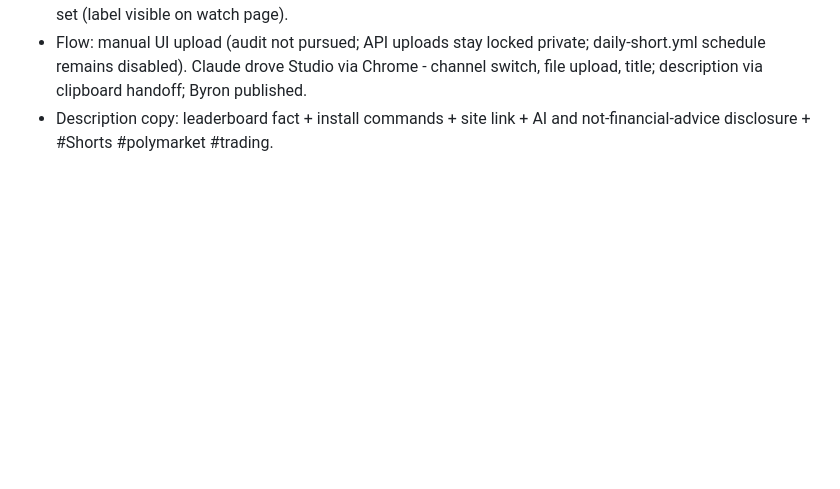
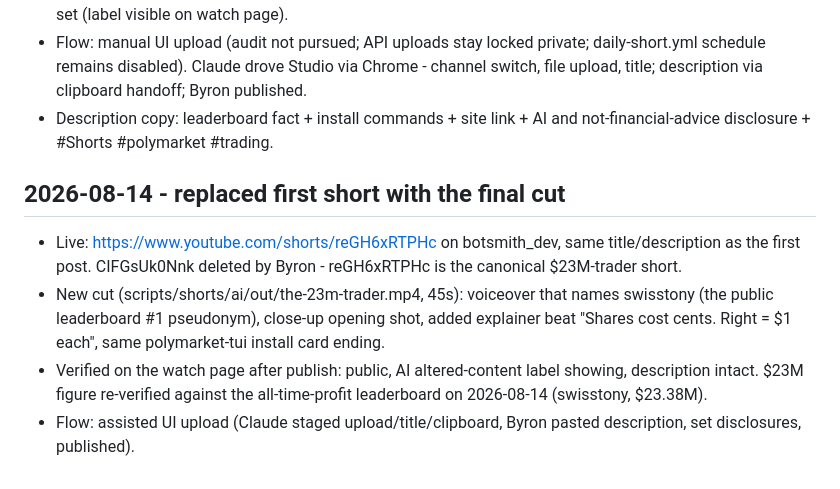
Before and after one commit to byronxlg/polymarket-tui, a Markdown page: docs/marketing-log.md, the part around the change. Drawn GitHub-style; blank space fills up the shorter version.

Commit message:
Marketing log: final-cut short live (reGH6xRTPHc), first post replaced (#204)

```diff
--- a/docs/marketing-log.md
+++ b/docs/marketing-log.md
@@ -395,3 +395,18 @@ we can rename later. No messages sent on this channel yet.
   clipboard handoff; Byron published.
 - Description copy: leaderboard fact + install commands + site link + AI
   and not-financial-advice disclosure + #Shorts #polymarket #trading.
+
+## 2026-08-14 - replaced first short with the final cut
+
+- Live: https://www.youtube.com/shorts/reGH6xRTPHc on botsmith_dev, same
+  title/description as the first post. CIFGsUk0Nnk deleted by Byron -
+  reGH6xRTPHc is the canonical $23M-trader short.
+- New cut (scripts/shorts/ai/out/the-23m-trader.mp4, 45s): voiceover that
+  names swisstony (the public leaderboard #1 pseudonym), close-up opening
+  shot, added explainer beat "Shares cost cents. Right = $1 each", same
+  polymarket-tui install card ending.
+- Verified on the watch page after publish: public, AI altered-content
+  label showing, description intact. $23M figure re-verified against the
+  all-time-profit leaderboard on 2026-08-14 (swisstony, $23.38M).
+- Flow: assisted UI upload (Claude staged upload/title/clipboard, Byron
+  pasted description, set disclosures, published).
```
